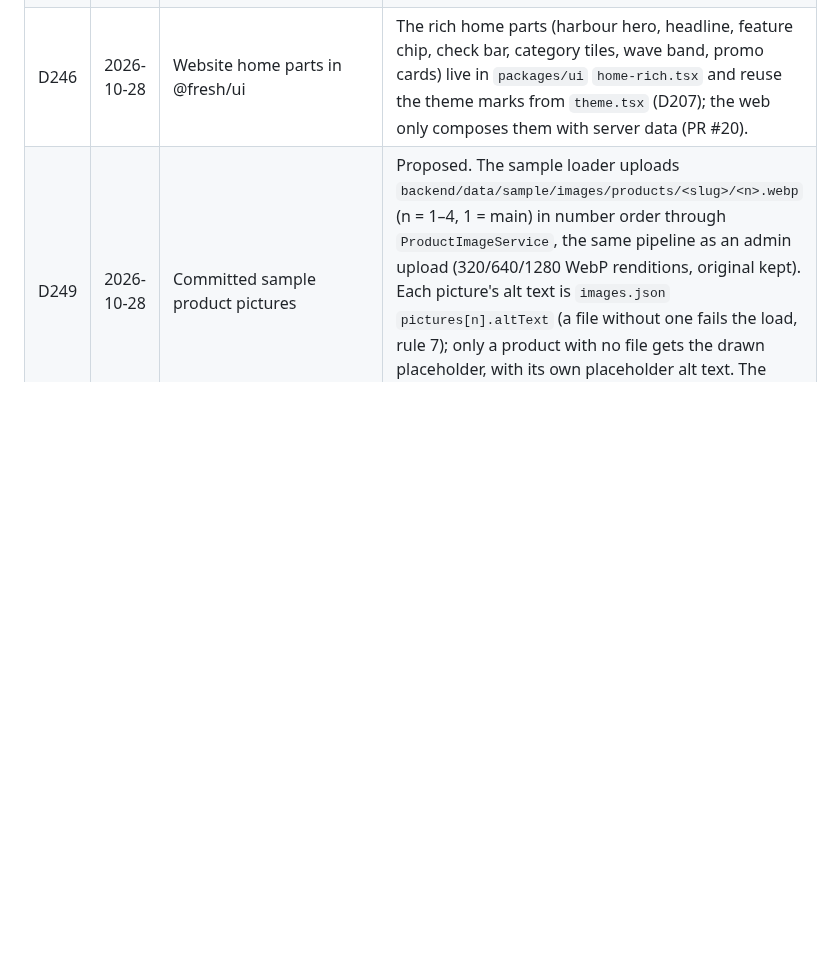
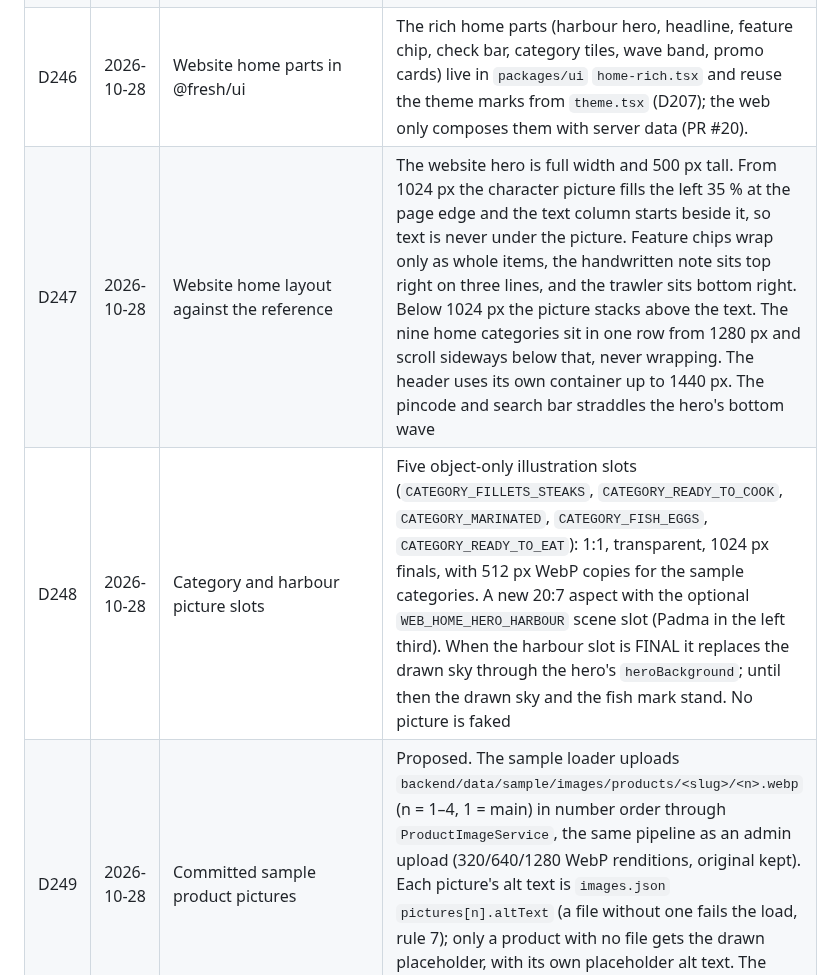
Before and after one commit to MosaSivaMani/fresh-orbit, a Markdown page: docs/decisions/log.md, the part around one of its changes. GitHub-like rendering; blank space fills up the shorter version.

Commit message:
docs: decision log rows in number order

```diff
--- a/docs/decisions/log.md
+++ b/docs/decisions/log.md
@@ -243,6 +243,8 @@ Manager rulings on engineers' open questions. A ruling here wins over older text
 | D244 | 2026-10-28 | Hero copy fixed, slot live | Website hero copy is fixed marketing text; its one live value is the server's next slot in the delivery chip, else "Pick a slot at checkout" (PR #20). |
 | D245 | 2026-10-28 | Promo card links | "Learn More" on Cleaned Your Way goes to `/support` (preparation FAQ) until a cleaning page exists; "See How It Works" goes to `/support/delivery-policy` (PR #20). |
 | D246 | 2026-10-28 | Website home parts in @fresh/ui | The rich home parts (harbour hero, headline, feature chip, check bar, category tiles, wave band, promo cards) live in `packages/ui` `home-rich.tsx` and reuse the theme marks from `theme.tsx` (D207); the web only composes them with server data (PR #20). |
+| D247 | 2026-10-28 | Website home layout against the reference | The website hero is full width and 500 px tall. From 1024 px the character picture fills the left 35 % at the page edge and the text column starts beside it, so text is never under the picture. Feature chips wrap only as whole items, the handwritten note sits top right on three lines, and the trawler sits bottom right. Below 1024 px the picture stacks above the text. The nine home categories sit in one row from 1280 px and scroll sideways below that, never wrapping. The header uses its own container up to 1440 px. The pincode and search bar straddles the hero's bottom wave |
+| D248 | 2026-10-28 | Category and harbour picture slots | Five object-only illustration slots (`CATEGORY_FILLETS_STEAKS`, `CATEGORY_READY_TO_COOK`, `CATEGORY_MARINATED`, `CATEGORY_FISH_EGGS`, `CATEGORY_READY_TO_EAT`): 1:1, transparent, 1024 px finals, with 512 px WebP copies for the sample categories. A new 20:7 aspect with the optional `WEB_HOME_HERO_HARBOUR` scene slot (Padma in the left third). When the harbour slot is FINAL it replaces the drawn sky through the hero's `heroBackground`; until then the drawn sky and the fish mark stand. No picture is faked |
 | D249 | 2026-10-28 | Committed sample product pictures | Proposed. The sample loader uploads `backend/data/sample/images/products/<slug>/<n>.webp` (n = 1–4, 1 = main) in number order through `ProductImageService`, the same pipeline as an admin upload (320/640/1280 WebP renditions, original kept). Each picture's alt text is `images.json` `pictures[n].altText` (a file without one fails the load, rule 7); only a product with no file gets the drawn placeholder, with its own placeholder alt text. The validator checks product pictures are WebP, under 600 KB and have an alt text (data/product-pictures). |
 | D250 | 2026-10-28 | Product gallery shows every picture | Proposed. The product page shows all images in order in a 3:2 frame (D193, D216): website `ProductGallery` in `@fresh/ui` (scroll-snap swipe, dots, thumbnails from `md` up, Left/Right keys; the web passes `next/image`), app `FreshImageGallery` in `fresh_theme` (`PageView` swipe, tappable dots, "Photo i of n"); screens only compose them (D207). One picture shows no dots (data/product-pictures). |
 | D251 | 2026-10-28 | Make main is a reorder | Proposed. The admin "Make main" action sends the image order with the chosen image first (`PUT …/images/order`, If-Match); the main picture stays "first by `sortOrder`" (CAT-R16), no new flag or endpoint. Admin photo cards use the 3:2 frame (data/product-pictures). |
```
Also changed, not shown: other parts of docs/decisions/log.md (+0 -2 lines).
